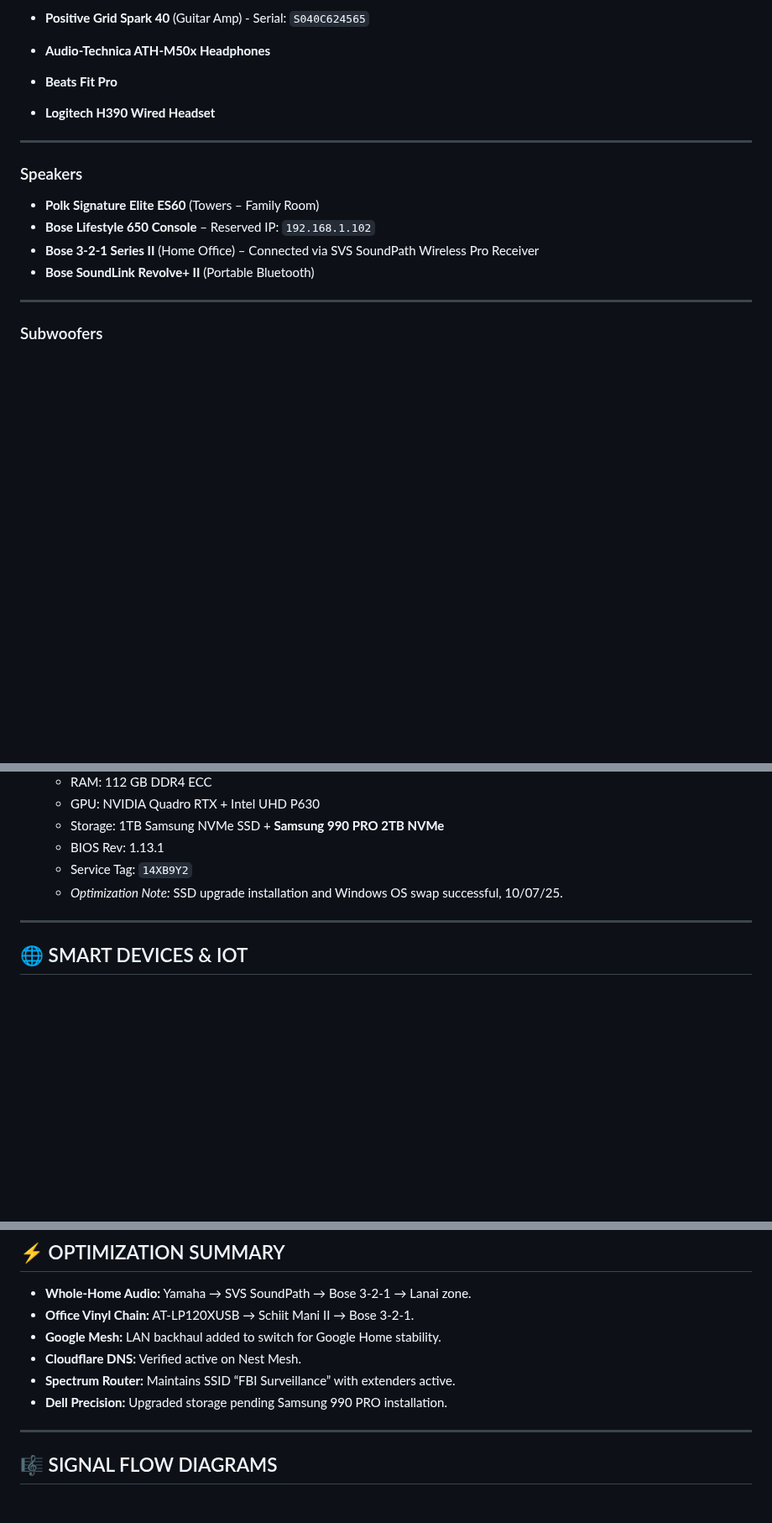
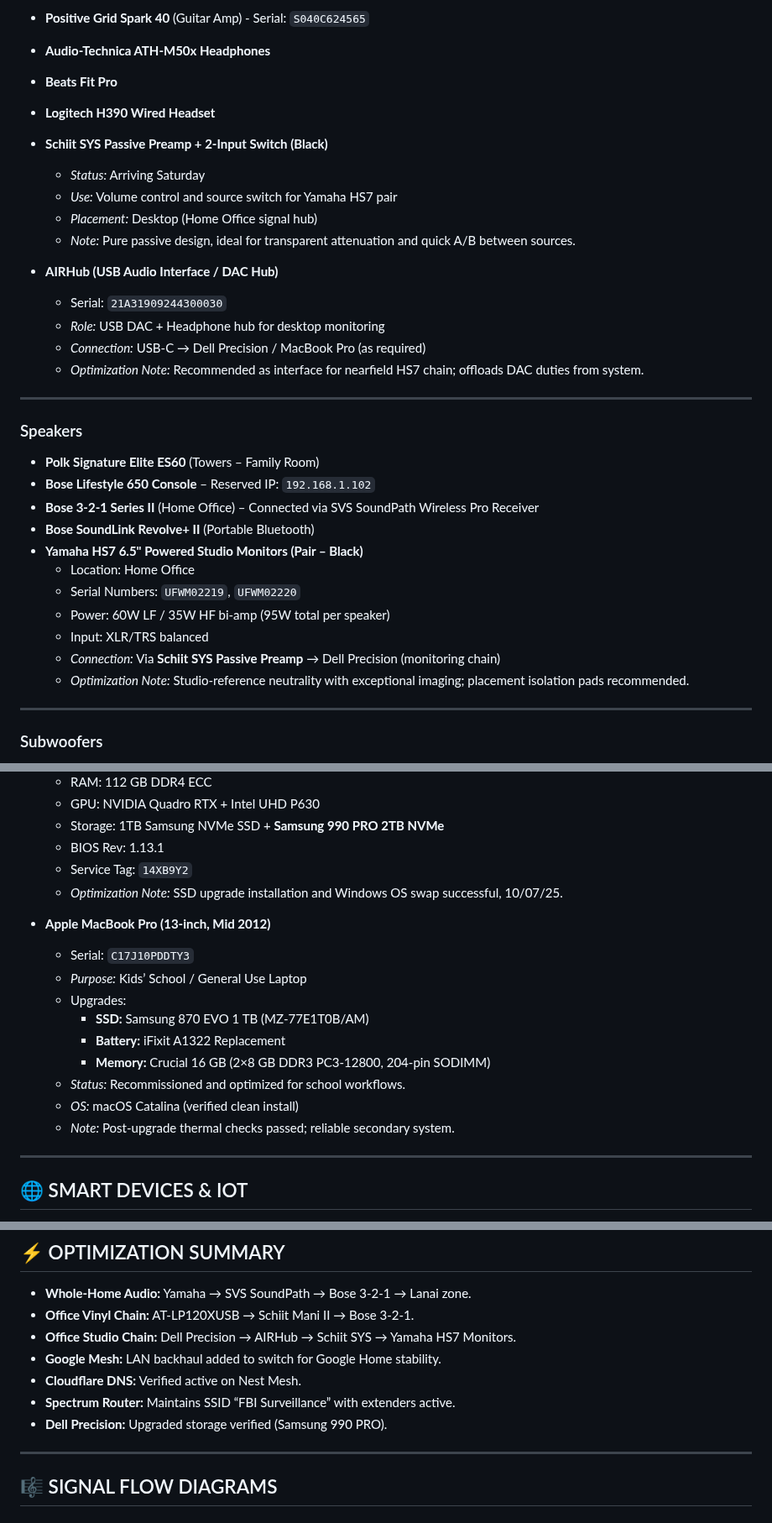
Before and after one commit to MarcArmy2003/The-Audiopheliac, a Markdown page: docs/AV_Network_Master_List_v2025.10.22.md, 3 parts joined by grey strips. Shown at 84% size. GitHub-like rendering; blank space fills up the shorter version.

Commit message:
Add AV Network Master List for October 2025

```diff
--- a/docs/AV_Network_Master_List_v2025.10.07.md
+++ b/docs/AV_Network_Master_List_v2025.10.22.md
@@ -72,6 +72,18 @@ status: "Active"
 * **Beats Fit Pro**
 * **Logitech H390 Wired Headset**
 
+* **Schiit SYS Passive Preamp + 2-Input Switch (Black)**
+  * *Status:* Arriving Saturday
+  * *Use:* Volume control and source switch for Yamaha HS7 pair
+  * *Placement:* Desktop (Home Office signal hub)
+  * *Note:* Pure passive design, ideal for transparent attenuation and quick A/B between sources.
+
+* **AIRHub (USB Audio Interface / DAC Hub)**
+  * Serial: `21A31909244300030`
+  * *Role:* USB DAC + Headphone hub for desktop monitoring
+  * *Connection:* USB-C → Dell Precision / MacBook Pro (as required)
+  * *Optimization Note:* Recommended as interface for nearfield HS7 chain; offloads DAC duties from system.
+
 ---
 
 ### Speakers
@@ -80,6 +92,13 @@ status: "Active"
 * **Bose Lifestyle 650 Console** – Reserved IP: `192.168.1.102`
 * **Bose 3-2-1 Series II** (Home Office) – Connected via SVS SoundPath Wireless Pro Receiver
 * **Bose SoundLink Revolve+ II** (Portable Bluetooth)
+* **Yamaha HS7 6.5" Powered Studio Monitors (Pair – Black)**
+  * Location: Home Office
+  * Serial Numbers: `UFWM02219`, `UFWM02220`
+  * Power: 60W LF / 35W HF bi-amp (95W total per speaker)
+  * Input: XLR/TRS balanced
+  * *Connection:* Via **Schiit SYS Passive Preamp** → Dell Precision (monitoring chain)
+  * *Optimization Note:* Studio-reference neutrality with exceptional imaging; placement isolation pads recommended.
 
 ---
 
@@ -212,6 +231,17 @@ status: "Active"
   * Service Tag: `14XB9Y2`
   * *Optimization Note:* SSD upgrade installation and Windows OS swap successful, 10/07/25.
 
+* **Apple MacBook Pro (13-inch, Mid 2012)**
+  * Serial: `C17J10PDDTY3`
+  * *Purpose:* Kids’ School / General Use Laptop
+  * Upgrades:
+    - **SSD:** Samsung 870 EVO 1 TB (MZ-77E1T0B/AM)
+    - **Battery:** iFixit A1322 Replacement
+    - **Memory:** Crucial 16 GB (2×8 GB DDR3 PC3-12800, 204-pin SODIMM)
+  * *Status:* Recommissioned and optimized for school workflows.
+  * *OS:* macOS Catalina (verified clean install)
+  * *Note:* Post-upgrade thermal checks passed; reliable secondary system.
+
 ---
 
 ## 🌐 SMART DEVICES & IOT
@@ -238,10 +268,11 @@ status: "Active"
 
 * **Whole-Home Audio:** Yamaha → SVS SoundPath → Bose 3-2-1 → Lanai zone.
 * **Office Vinyl Chain:** AT-LP120XUSB → Schiit Mani II → Bose 3-2-1.
+* **Office Studio Chain:** Dell Precision → AIRHub → Schiit SYS → Yamaha HS7 Monitors.
 * **Google Mesh:** LAN backhaul added to switch for Google Home stability.
 * **Cloudflare DNS:** Verified active on Nest Mesh.
 * **Spectrum Router:** Maintains SSID “FBI Surveillance” with extenders active.
-* **Dell Precision:** Upgraded storage pending Samsung 990 PRO installation.
+* **Dell Precision:** Upgraded storage verified (Samsung 990 PRO).
 
 ---
 
```
Also changed, not shown: other parts of docs/AV_Network_Master_List_v2025.10.22.md (+4 -4 lines).
